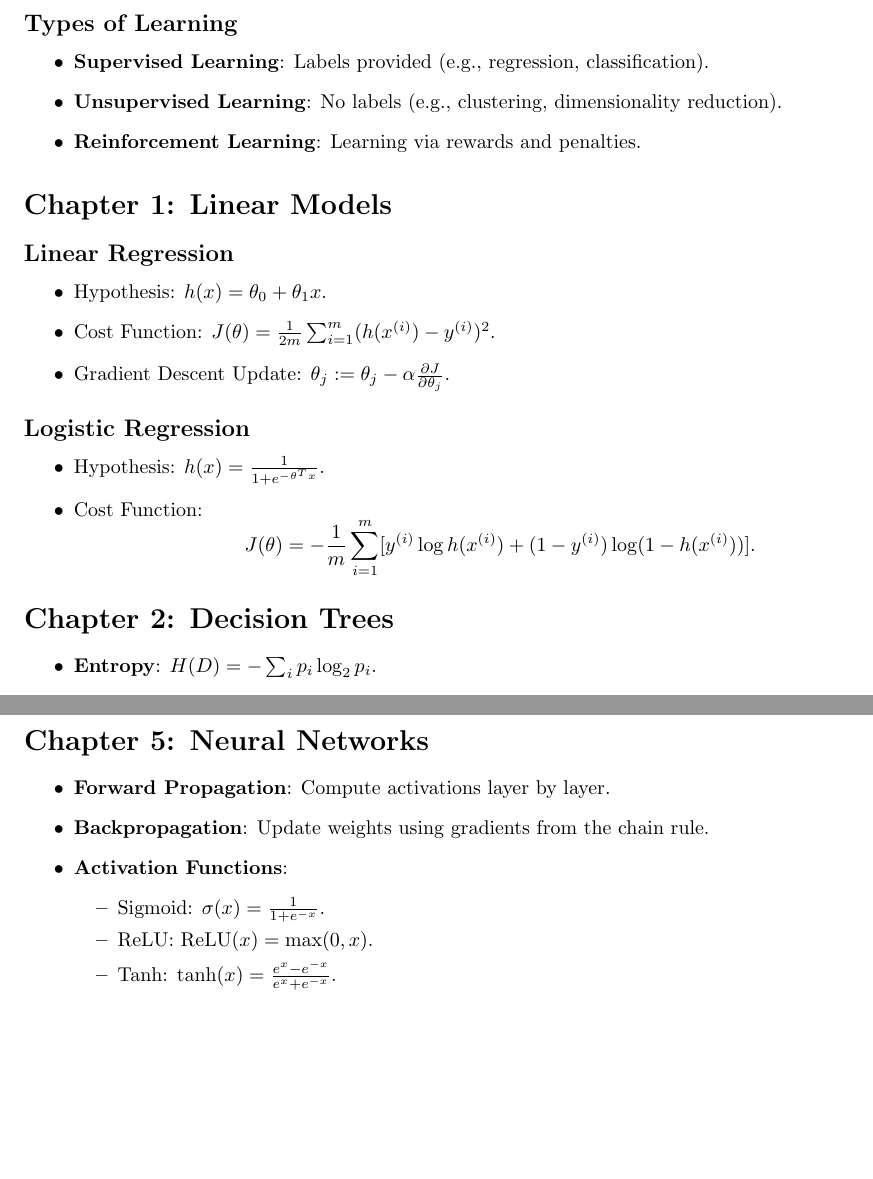
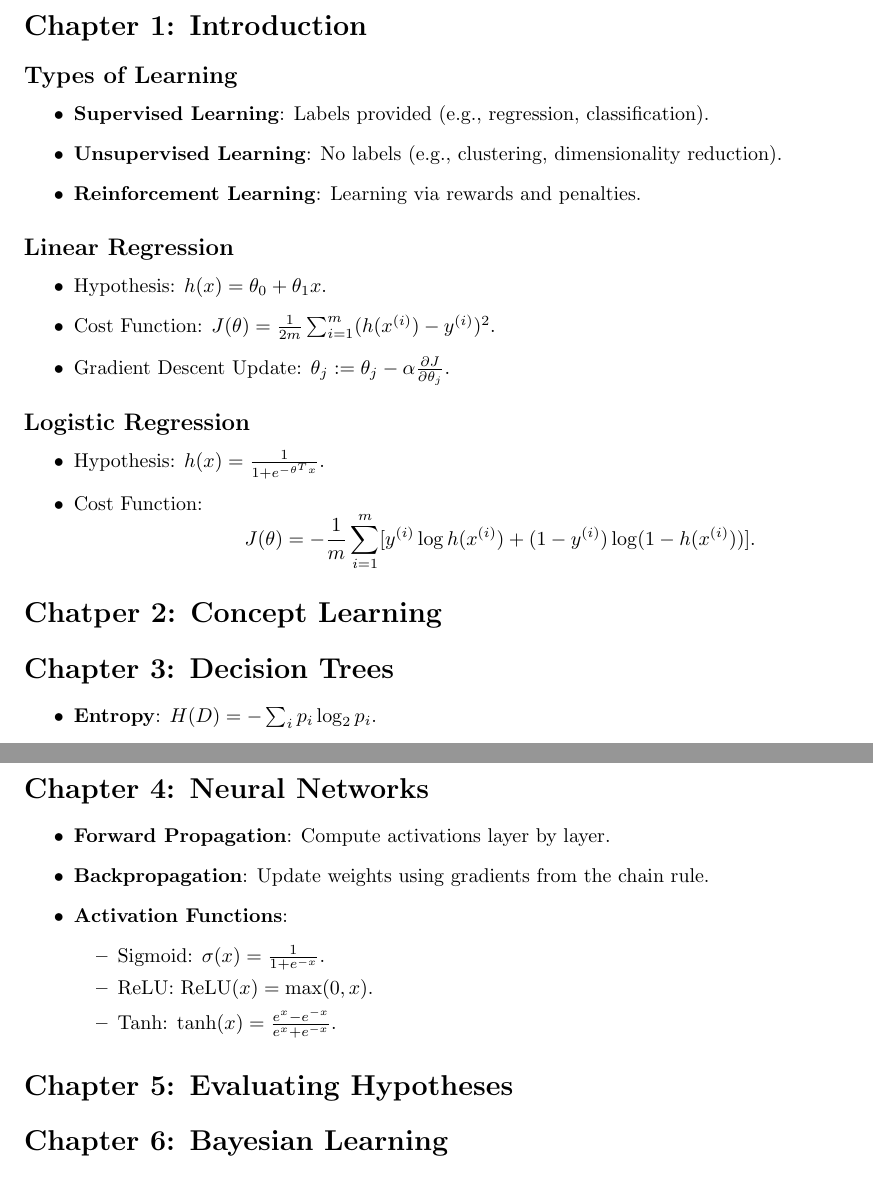
Before and after one commit to EliseyGretchko/vub-ml-cheatsheet, a LaTeX document (main.tex): two parts of pages 3 and 7 of 10 before the commit and two parts of pages 3 and 6 of 10 after it, joined at a grey line, cut at the place of the change, the shorter picture padded with empty space. Compiled offline with pdfLaTeX.

Commit message:
fix chapter numbering and order

```diff
--- a/main.tex
+++ b/main.tex
@@ -91,14 +91,15 @@ Clustering & Groups data into clusters based on similarity (e.g., k-Means, DBSCA
     \item \textbf{Solutions}: Use regularization, simplify the model, or increase data.
 \end{itemize}
 
+
+\section*{Chapter 1: Introduction}
 \subsection*{Types of Learning}
 \begin{itemize}
-    \item \textbf{Supervised Learning}: Labels provided (e.g., regression, classification).
-    \item \textbf{Unsupervised Learning}: No labels (e.g., clustering, dimensionality reduction).
-    \item \textbf{Reinforcement Learning}: Learning via rewards and penalties.
+	\item \textbf{Supervised Learning}: Labels provided (e.g., regression, classification).
+	\item \textbf{Unsupervised Learning}: No labels (e.g., clustering, dimensionality reduction).
+	\item \textbf{Reinforcement Learning}: Learning via rewards and penalties.
 \end{itemize}
 
-\section*{Chapter 1: Linear Models}
 \subsection*{Linear Regression}
 \begin{itemize}
     \item Hypothesis: \( h(x) = \theta_0 + \theta_1 x \).
@@ -114,8 +115,8 @@ Clustering & Groups data into clusters based on similarity (e.g., k-Means, DBSCA
     J(\theta) = -\frac{1}{m} \sum_{i=1}^{m} [y^{(i)} \log h(x^{(i)}) + (1 - y^{(i)}) \log(1 - h(x^{(i)}))].
     \]
 \end{itemize}
-
-\section*{Chapter 2: Decision Trees}
+\section*{Chatper 2: Concept Learning}
+\section*{Chapter 3: Decision Trees}
 \begin{itemize}
     \item \textbf{Entropy}: \( H(D) = - \sum_{i} p_i \log_2 p_i \).
     \item \textbf{Information Gain}:
@@ -223,7 +224,19 @@ IG(D, X_1) \approx 0.401.
 \]
 
 \newpage
-\section*{Chapter 3: Probabilistic Models}
+\section*{Chapter 4: Neural Networks}
+\begin{itemize}
+	\item \textbf{Forward Propagation}: Compute activations layer by layer.
+	\item \textbf{Backpropagation}: Update weights using gradients from the chain rule.
+	\item \textbf{Activation Functions}:
+	\begin{itemize}
+		\item Sigmoid: \( \sigma(x) = \frac{1}{1 + e^{-x}} \).
+		\item ReLU: \( \text{ReLU}(x) = \max(0, x) \).
+		\item Tanh: \( \tanh(x) = \frac{e^x - e^{-x}}{e^x + e^{-x}} \).
+	\end{itemize}
+\end{itemize}
+\section*{Chapter 5: Evaluating Hypotheses}
+\section*{Chapter 6: Bayesian Learning}
 \subsection*{Bayes' Theorem}
 \[
 P(H|E) = \frac{P(E|H)P(H)}{P(E)}
@@ -289,18 +318,9 @@ P(d) = P(d|a, b)P(a, b) + P(d|a, \neg b)P(a, \neg b) + P(d|\neg a, b)P(\neg a, b
 \end{itemize}
 
-\section*{Chapter 5: Neural Networks}
-\begin{itemize}
-    \item \textbf{Forward Propagation}: Compute activations layer by layer.
-    \item \textbf{Backpropagation}: Update weights using gradients from the chain rule.
-    \item \textbf{Activation Functions}:
-    \begin{itemize}
-        \item Sigmoid: \( \sigma(x) = \frac{1}{1 + e^{-x}} \).
-        \item ReLU: \( \text{ReLU}(x) = \max(0, x) \).
-        \item Tanh: \( \tanh(x) = \frac{e^x - e^{-x}}{e^x + e^{-x}} \).
-    \end{itemize}
-\end{itemize}
 
-\section*{Chapter 6: Reinforcement Learning}
+\section*{Chapter 10: Learning Sets of Rules}
+
+\section*{Chapter 13: Reinforcement Learning}
 \subsection*{Bellman Equation}
 \[
 V(s) = \max_a \left[ R(s, a) + \gamma \sum_{s'} P(s'|s, a)V(s') \right].
```
Also changed, not shown: main.pdf, main.tex (37 more changed lines).
